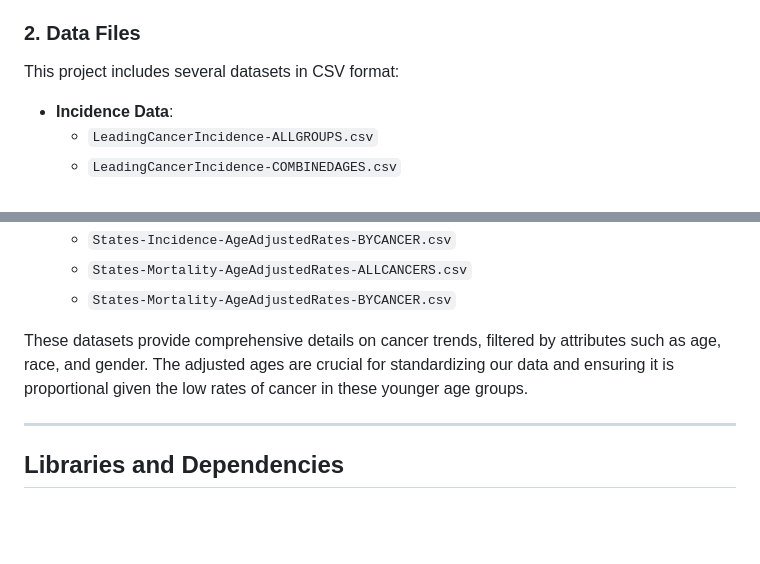
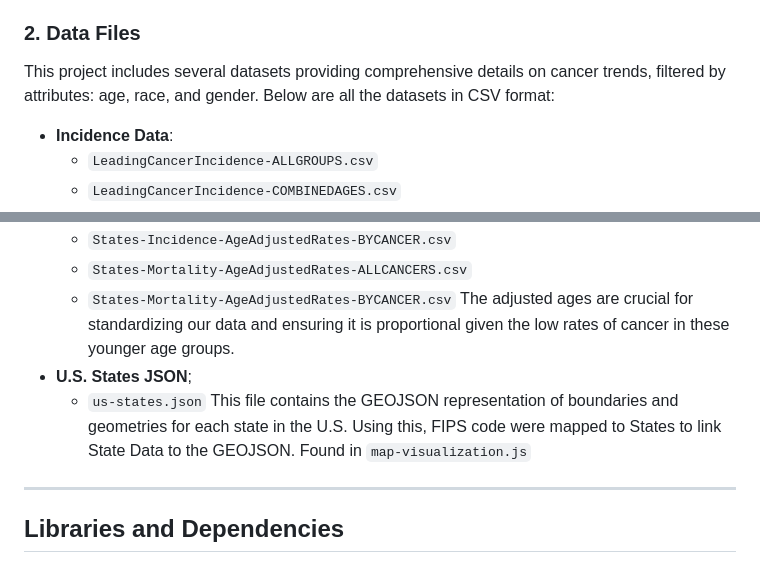
Before and after one commit to dataviscourse2024/group-project-johnlingmoneycancer, a Markdown page: README.md, 2 parts joined by grey strips. Rendered like a GitHub page; blank space fills up the shorter version.

Commit message:
Updated data section

```diff
--- a/README.md
+++ b/README.md
@@ -28,7 +28,8 @@ This project provides an interactive visualization platform to explore increased
     - Providing descriptions for each cancer type.
 
 ### 2. **Data Files**
-This project includes several datasets in CSV format:
+This project includes several datasets providing comprehensive details on cancer trends, filtered by attributes: age, race, and gender.
+Below are all the datasets in CSV format:
 - **Incidence Data**:
     - `LeadingCancerIncidence-ALLGROUPS.csv`
     - `LeadingCancerIncidence-COMBINEDAGES.csv`
@@ -51,9 +52,11 @@ This project includes several datasets in CSV format:
     - `States-Incidence-AgeAdjustedRates-BYCANCER.csv`
     - `States-Mortality-AgeAdjustedRates-ALLCANCERS.csv`
     - `States-Mortality-AgeAdjustedRates-BYCANCER.csv`
-
-These datasets provide comprehensive details on cancer trends, filtered by attributes such as age, race, and gender.
-The adjusted ages are crucial for standardizing our data and ensuring it is proportional given the low rates of cancer in these younger age groups.
+    The adjusted ages are crucial for standardizing our data and ensuring it is proportional given the low rates of cancer in these younger age groups.
+- **U.S. States JSON**;
+    - `us-states.json`
+    This file contains the GEOJSON representation of boundaries and geometries for each state in the U.S.
+    Using this, FIPS code were mapped to States to link State Data to the GEOJSON. Found in `map-visualization.js`
 
 ---
 
```
